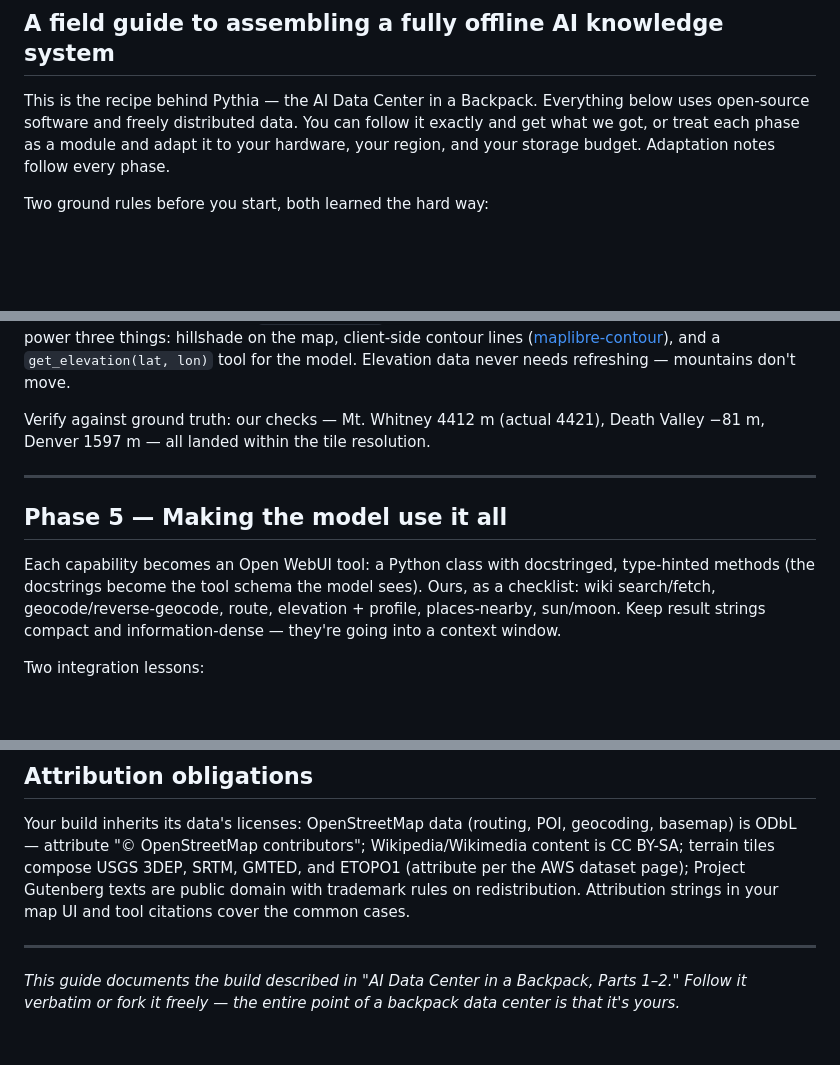
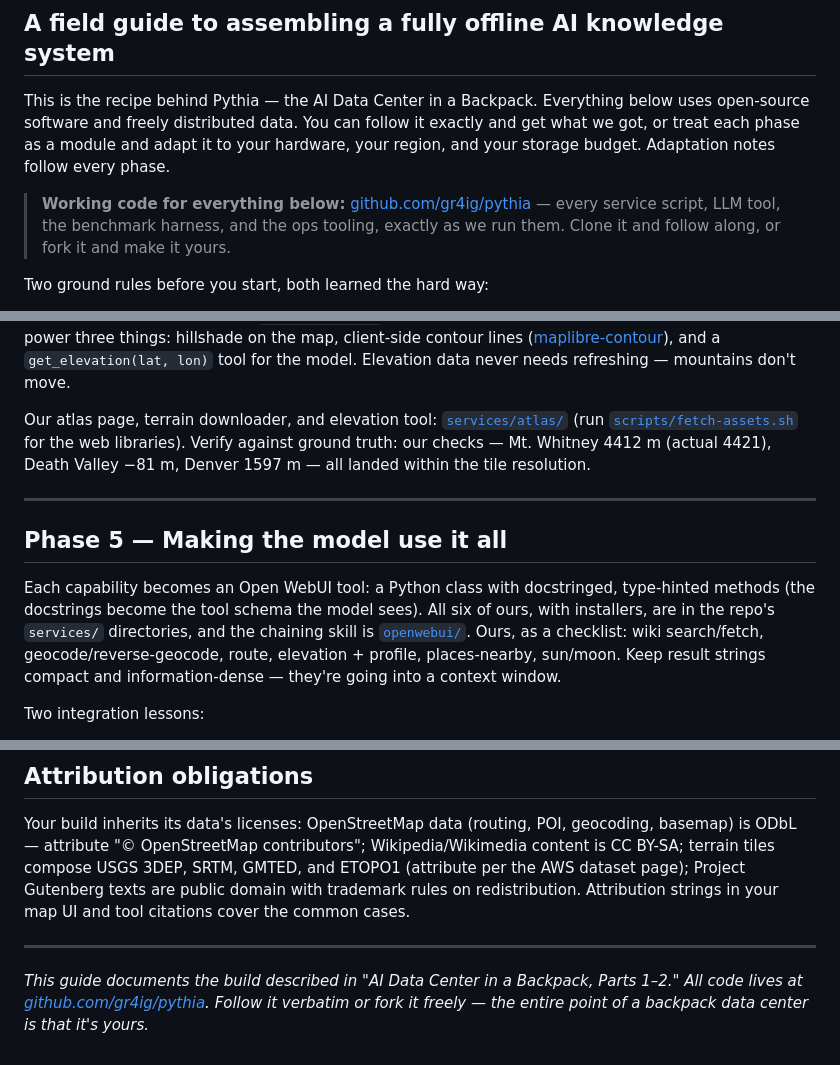
Before and after one commit to gr4ig/pythia, a Markdown page: guide/build-your-own-pythia.md, 3 parts joined by grey strips. Rendered like a GitHub page; blank space fills up the shorter version.

Commit message:
Guide: link repo sections from each build phase
Co-Authored-By: Claude Fable 5 <noreply@anthropic.com>

```diff
--- a/guide/build-your-own-pythia.md
+++ b/guide/build-your-own-pythia.md
@@ -7,6 +7,12 @@ below uses open-source software and freely distributed data. You can follow it
 exactly and get what we got, or treat each phase as a module and adapt it to
 your hardware, your region, and your storage budget. Adaptation notes follow
 every phase.
+
+
+> **Working code for everything below:** [github.com/gr4ig/pythia](https://github.com/gr4ig/pythia) —
+> every service script, LLM tool, the benchmark harness, and the ops tooling,
+> exactly as we run them. Clone it and follow along, or fork it and make it
+> yours.
 
 Two ground rules before you start, both learned the hard way:
 
@@ -250,7 +256,7 @@ on the map, client-side contour lines ([maplibre-contour](https://github.com/ont
 and a `get_elevation(lat, lon)` tool for the model. Elevation data never needs
 refreshing — mountains don't move.
 
-Verify against ground truth: our checks — Mt. Whitney 4412 m (actual 4421),
+Our atlas page, terrain downloader, and elevation tool: [`services/atlas/`](https://github.com/gr4ig/pythia/tree/main/services/atlas) (run [`scripts/fetch-assets.sh`](https://github.com/gr4ig/pythia/blob/main/scripts/fetch-assets.sh) for the web libraries). Verify against ground truth: our checks — Mt. Whitney 4412 m (actual 4421),
 Death Valley −81 m, Denver 1597 m — all landed within the tile resolution.
 
 ---
@@ -259,7 +265,7 @@ Death Valley −81 m, Denver 1597 m — all landed within the tile resolution.
 
 Each capability becomes an Open WebUI tool: a Python class with docstringed,
 type-hinted methods (the docstrings become the tool schema the model sees).
-Ours, as a checklist: wiki search/fetch, geocode/reverse-geocode, route,
+All six of ours, with installers, are in the repo's `services/` directories, and the chaining skill is [`openwebui/`](https://github.com/gr4ig/pythia/tree/main/openwebui). Ours, as a checklist: wiki search/fetch, geocode/reverse-geocode, route,
 elevation + profile, places-nearby, sun/moon. Keep result strings compact and
 information-dense — they're going into a context window.
 
@@ -350,5 +356,6 @@ Attribution strings in your map UI and tool citations cover the common cases.
 ---
 
 *This guide documents the build described in "AI Data Center in a Backpack,
-Parts 1–2." Follow it verbatim or fork it freely — the entire point of a
-backpack data center is that it's yours.*
+Parts 1–2." All code lives at [github.com/gr4ig/pythia](https://github.com/gr4ig/pythia). Follow it
+verbatim or fork it freely — the entire point of a backpack data center is
+that it's yours.*
```
Also changed, not shown: other parts of guide/build-your-own-pythia.md (+8 -8 lines).
